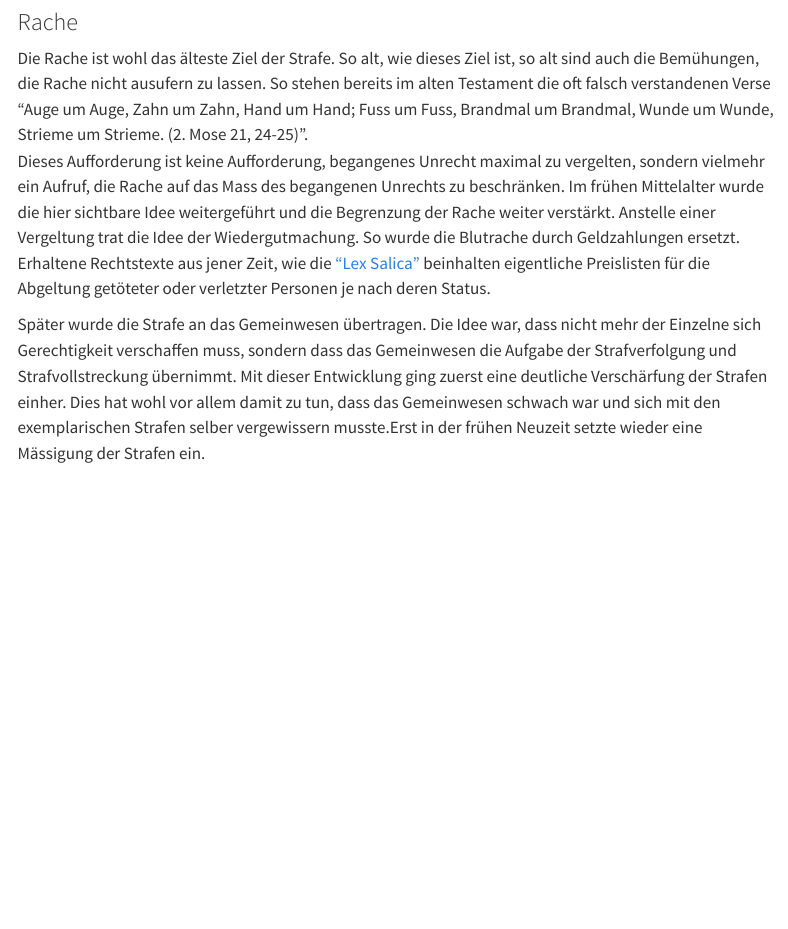
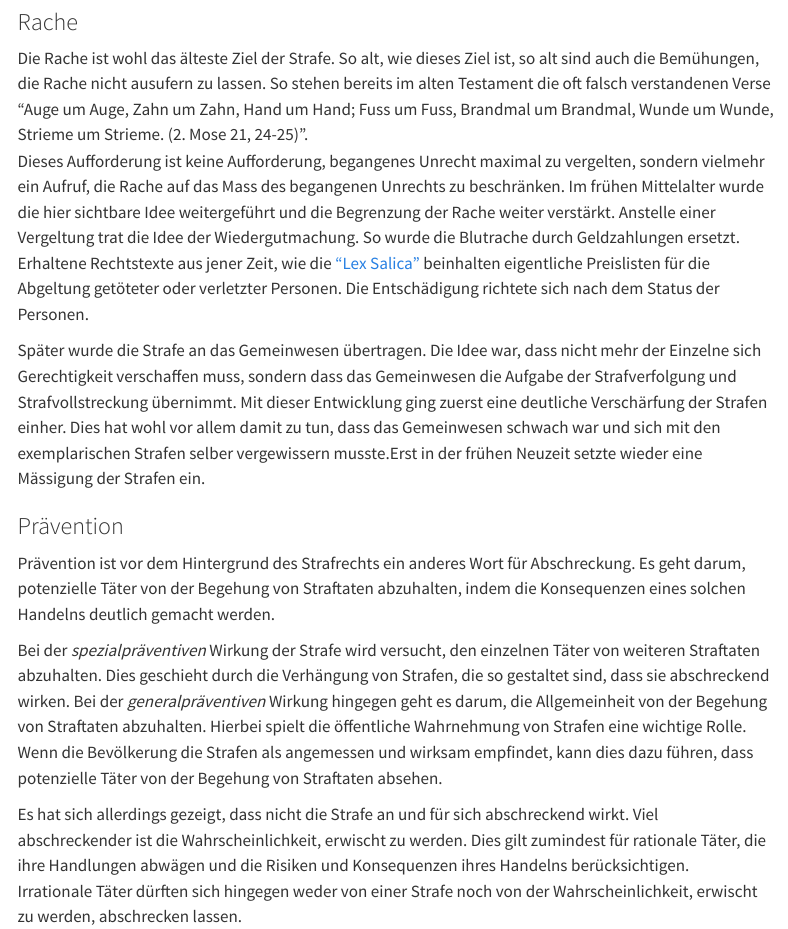
Before and after one commit to SkriptenMk/PrWR_dH_24-27, a Quarto document (files/strafrecht/ziele.qmd): the page in a window 1100 px wide, from 640 px down. Rendered offline with R 4.5, knitr and Pandoc in place of Quarto, with nearby package versions; menus at the side of the page are left out.

Commit message:
Erstelle einen Abschnitt zur Prävention

```diff
--- a/files/strafrecht/ziele.qmd
+++ b/files/strafrecht/ziele.qmd
@@ -51,8 +51,8 @@ So wurde die Blutrache durch Geldzahlungen ersetzt. Erhaltene
 Rechtstexte aus jener Zeit, wie die
 <a href="https://de.wikipedia.org/wiki/Lex_Salica" target="_blank">
 "Lex Salica"</a> beinhalten eigentliche
-Preislisten für die Abgeltung getöteter oder verletzter Personen je nach
-deren Status.
+Preislisten für die Abgeltung getöteter oder verletzter Personen. Die
+Entschädigung richtete sich nach dem Status der Personen.
 
 Später wurde die Strafe an das Gemeinwesen übertragen. Die Idee war,
 dass nicht mehr der Einzelne sich Gerechtigkeit verschaffen muss,
@@ -62,3 +62,29 @@ deutliche Verschärfung der Strafen einher. Dies hat wohl vor allem damit
 zu tun, dass das Gemeinwesen schwach war und sich mit den exemplarischen
 Strafen selber vergewissern musste.Erst in der frühen Neuzeit
 setzte wieder eine Mässigung der Strafen ein.
+
+### Prävention
+
+Prävention ist vor dem Hintergrund des Strafrechts ein anderes Wort für
+Abschreckung. Es geht darum, potenzielle Täter von der Begehung von
+Straftaten abzuhalten, indem die Konsequenzen eines solchen Handelns
+deutlich gemacht werden.
+
+Bei der *spezialpräventiven* Wirkung der Strafe wird versucht, den
+einzelnen Täter von weiteren Straftaten abzuhalten. Dies geschieht
+durch die Verhängung von Strafen, die so gestaltet sind, dass sie
+abschreckend wirken. Bei der *generalpräventiven* Wirkung hingegen geht
+es darum, die Allgemeinheit von der Begehung von Straftaten abzuhalten.
+Hierbei spielt die öffentliche Wahrnehmung von Strafen eine wichtige
+Rolle. Wenn die Bevölkerung die Strafen als angemessen und
+wirksam empfindet, kann dies dazu führen, dass potenzielle Täter von
+der Begehung von Straftaten absehen.
+
+Es hat sich allerdings gezeigt, dass nicht die Strafe an und für sich
+abschreckend wirkt. Viel abschreckender ist die Wahrscheinlichkeit,
+erwischt zu werden. Dies gilt zumindest für rationale Täter, die ihre
+Handlungen abwägen und die Risiken und Konsequenzen ihres
+Handelns berücksichtigen.
+Irrationale Täter dürften sich hingegen weder
+von einer Strafe noch von der Wahrscheinlichkeit, erwischt zu werden,
+abschrecken lassen.
```
Also changed, not shown: docs/search.json, 2 other files.
